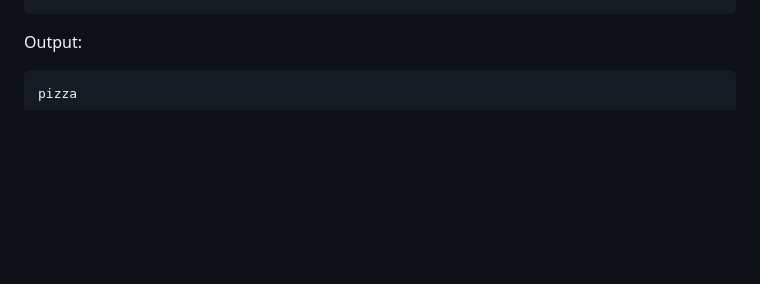
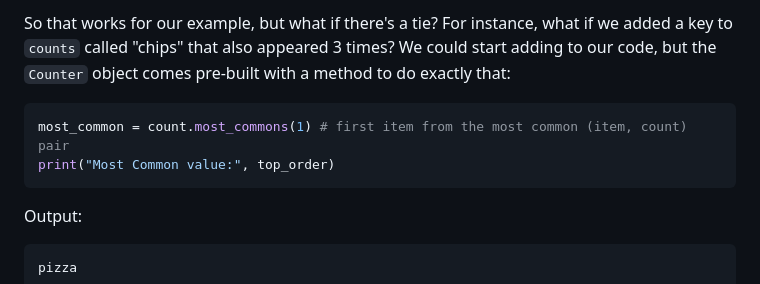
Before and after one commit to dkz2r/python-intermediate-tool, a Markdown page: episodes/02-built-in-modules-iterating.md, the part around one of its changes. Drawn GitHub-style; blank space fills up the shorter version.

````diff
--- a/episodes/02.1-built-in-modules-iterating.md
+++ b/episodes/02-built-in-modules-iterating.md
@@ -76,3 +104,10 @@ print(top_order)
+So that works for our example, but what if there's a tie? For instance, what if we added a key to
+`counts` called "chips" that also appeared 3 times? We could start adding to our code, but the
+`Counter` object comes pre-built with a method to do exactly that:
+
+```python
+most_common = count.most_commons(1) # first item from the most common (item, count) pair
+print("Most Common value:", top_order)
 ```
 
 Output:
````
Also changed, not shown: other parts of episodes/02-built-in-modules-iterating.md (+37 -9 lines).
